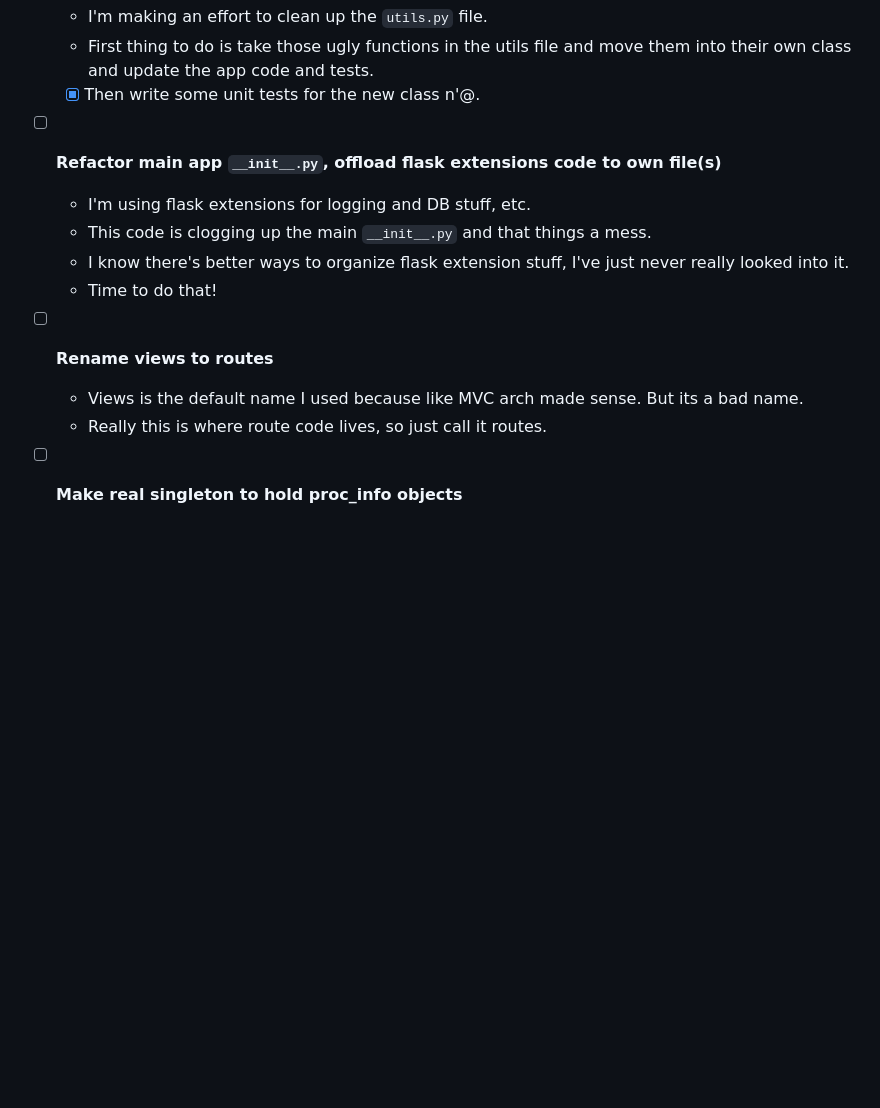
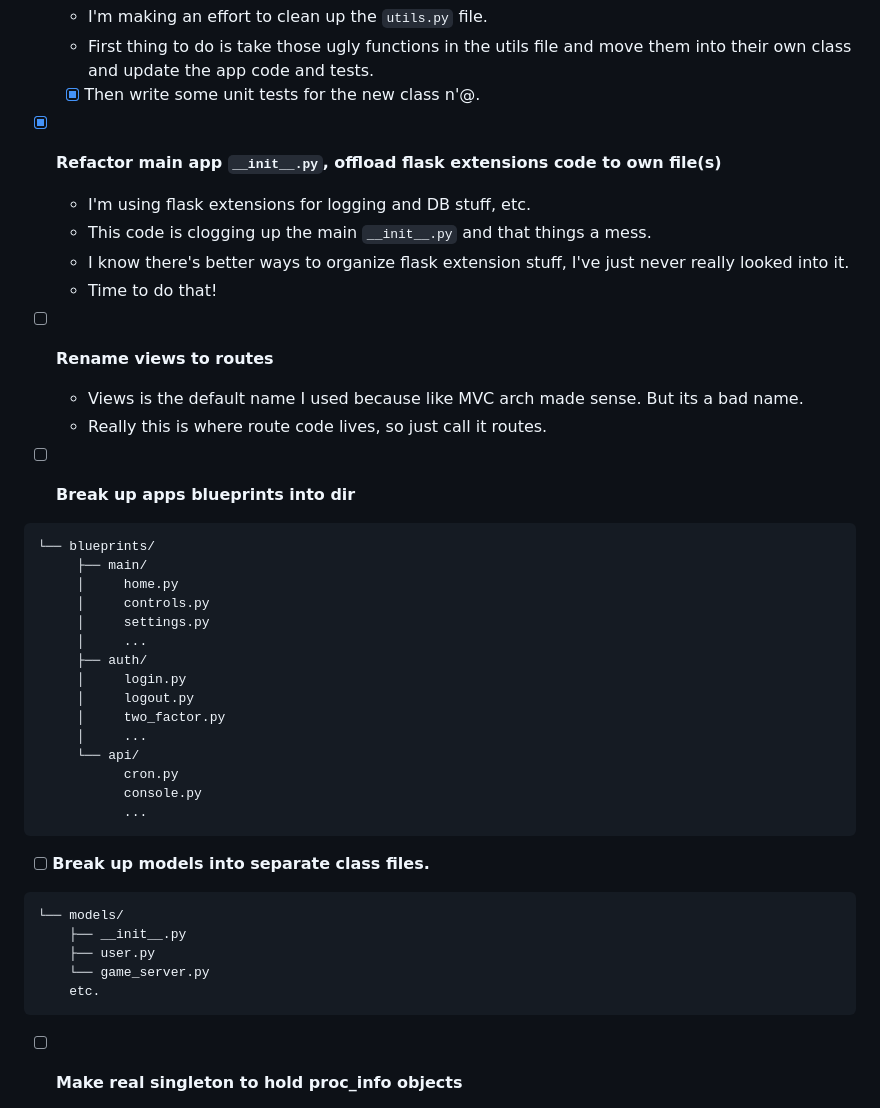
Before and after one commit to BlueSquare23/web-lgsm, a Markdown page: Todos.md, the part around the change. Rendered like a GitHub page; blank space fills up the shorter version.

Commit message:
Add more Todos for restructuring

````diff
--- a/Todos.md
+++ b/Todos.md
@@ -227,7 +227,7 @@
     them into their own class and update the app code and tests.
   - [x] Then write some unit tests for the new class n'@.
 
-* [ ] **Refactor main app `__init__.py`, offload flask extensions code to own file(s)**
+* [x] **Refactor main app `__init__.py`, offload flask extensions code to own file(s)**
   - I'm using flask extensions for logging and DB stuff, etc.
   - This code is clogging up the main `__init__.py` and that things a mess.
   - I know there's better ways to organize flask extension stuff, I've just
@@ -237,6 +237,34 @@
 * [ ] **Rename views to routes**
   - Views is the default name I used because like MVC arch made sense. But its a bad name.
   - Really this is where route code lives, so just call it routes.
+
+* [ ] **Break up apps blueprints into dir**
+```
+└── blueprints/
+     ├── main/
+     │     home.py
+     │     controls.py
+     │     settings.py
+     │     ...
+     ├── auth/
+     │     login.py
+     │     logout.py
+     │     two_factor.py
+     │     ...
+     └── api/
+           cron.py
+           console.py
+           ...
+```
+
+* [ ] **Break up models into separate class files.**
+```
+└── models/
+    ├── __init__.py
+    ├── user.py
+    └── game_server.py
+    etc.
+```
 
 * [ ] **Make real singleton to hold proc_info objects**
   - I've been using a module level singleton, but this sucks.
````
Also changed, not shown: CHANGELOG.md (+4 -4 lines).
